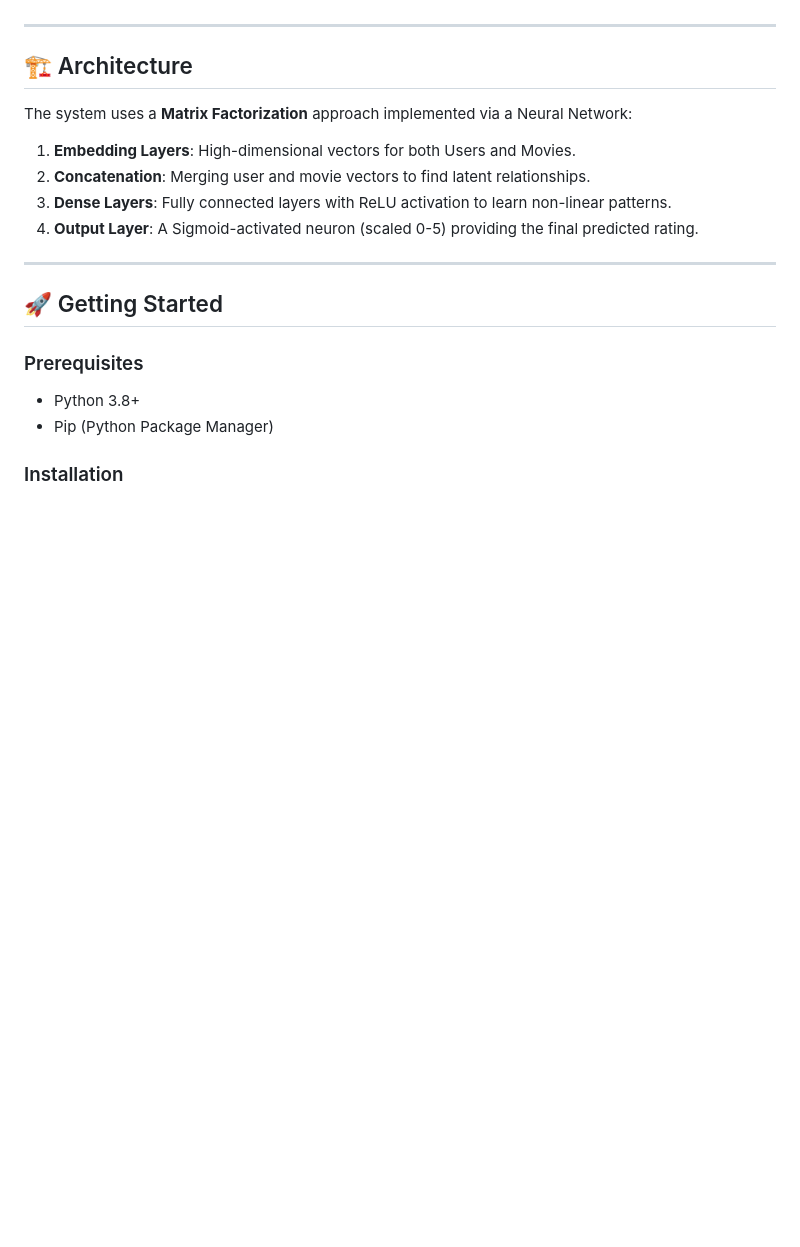
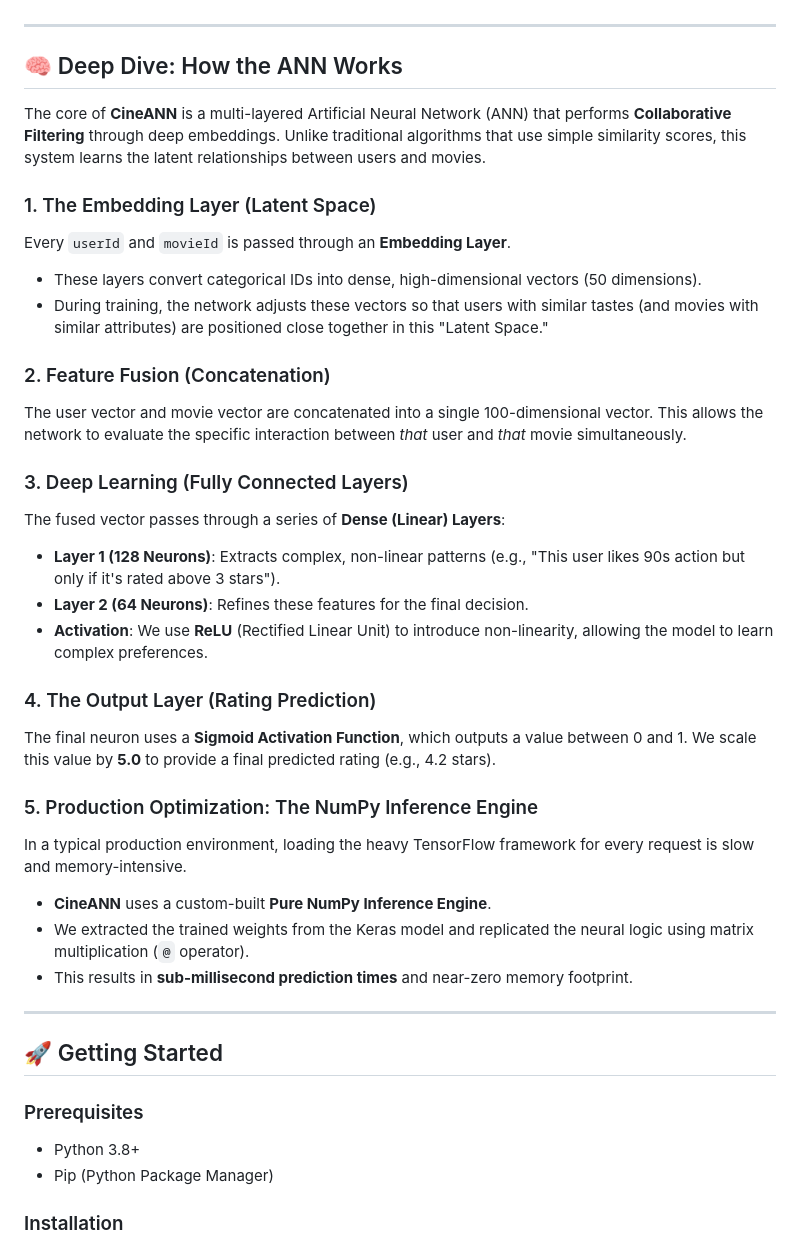
Before and after one commit to HousabaiBhosale/ANN_PERSONALYZED_RECOMMENDATION_SYSTEM, a Markdown page: README.md, the part around the change. Drawn GitHub-style; blank space fills up the shorter version.

Commit message:
Update README with detailed ANN working and deep dive

```diff
--- a/README.md
+++ b/README.md
@@ -41,13 +41,32 @@
 
 ---
 
-## 🏗️ Architecture
+## 🧠 Deep Dive: How the ANN Works
 
-The system uses a **Matrix Factorization** approach implemented via a Neural Network:
-1. **Embedding Layers**: High-dimensional vectors for both Users and Movies.
-2. **Concatenation**: Merging user and movie vectors to find latent relationships.
-3. **Dense Layers**: Fully connected layers with ReLU activation to learn non-linear patterns.
-4. **Output Layer**: A Sigmoid-activated neuron (scaled 0-5) providing the final predicted rating.
+The core of **CineANN** is a multi-layered Artificial Neural Network (ANN) that performs **Collaborative Filtering** through deep embeddings. Unlike traditional algorithms that use simple similarity scores, this system learns the latent relationships between users and movies.
+
+### 1. The Embedding Layer (Latent Space)
+Every `userId` and `movieId` is passed through an **Embedding Layer**.
+- These layers convert categorical IDs into dense, high-dimensional vectors (50 dimensions).
+- During training, the network adjusts these vectors so that users with similar tastes (and movies with similar attributes) are positioned close together in this "Latent Space."
+
+### 2. Feature Fusion (Concatenation)
+The user vector and movie vector are concatenated into a single 100-dimensional vector. This allows the network to evaluate the specific interaction between *that* user and *that* movie simultaneously.
+
+### 3. Deep Learning (Fully Connected Layers)
+The fused vector passes through a series of **Dense (Linear) Layers**:
+- **Layer 1 (128 Neurons)**: Extracts complex, non-linear patterns (e.g., "This user likes 90s action but only if it's rated above 3 stars").
+- **Layer 2 (64 Neurons)**: Refines these features for the final decision.
+- **Activation**: We use **ReLU** (Rectified Linear Unit) to introduce non-linearity, allowing the model to learn complex preferences.
+
+### 4. The Output Layer (Rating Prediction)
+The final neuron uses a **Sigmoid Activation Function**, which outputs a value between 0 and 1. We scale this value by **5.0** to provide a final predicted rating (e.g., 4.2 stars).
+
+### 5. Production Optimization: The NumPy Inference Engine
+In a typical production environment, loading the heavy TensorFlow framework for every request is slow and memory-intensive.
+- **CineANN** uses a custom-built **Pure NumPy Inference Engine**.
+- We extracted the trained weights from the Keras model and replicated the neural logic using matrix multiplication (`@` operator).
+- This results in **sub-millisecond prediction times** and near-zero memory footprint.
 
 ---
 
```
